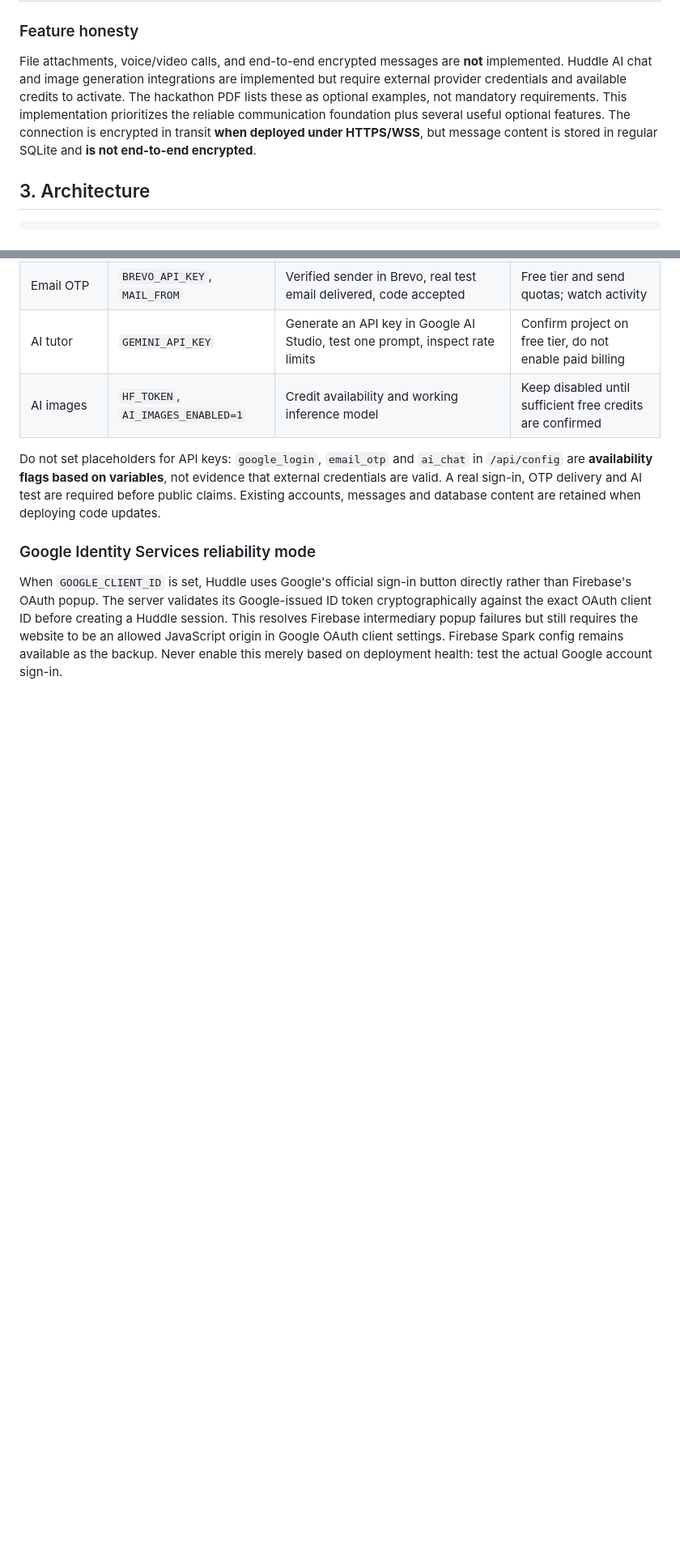
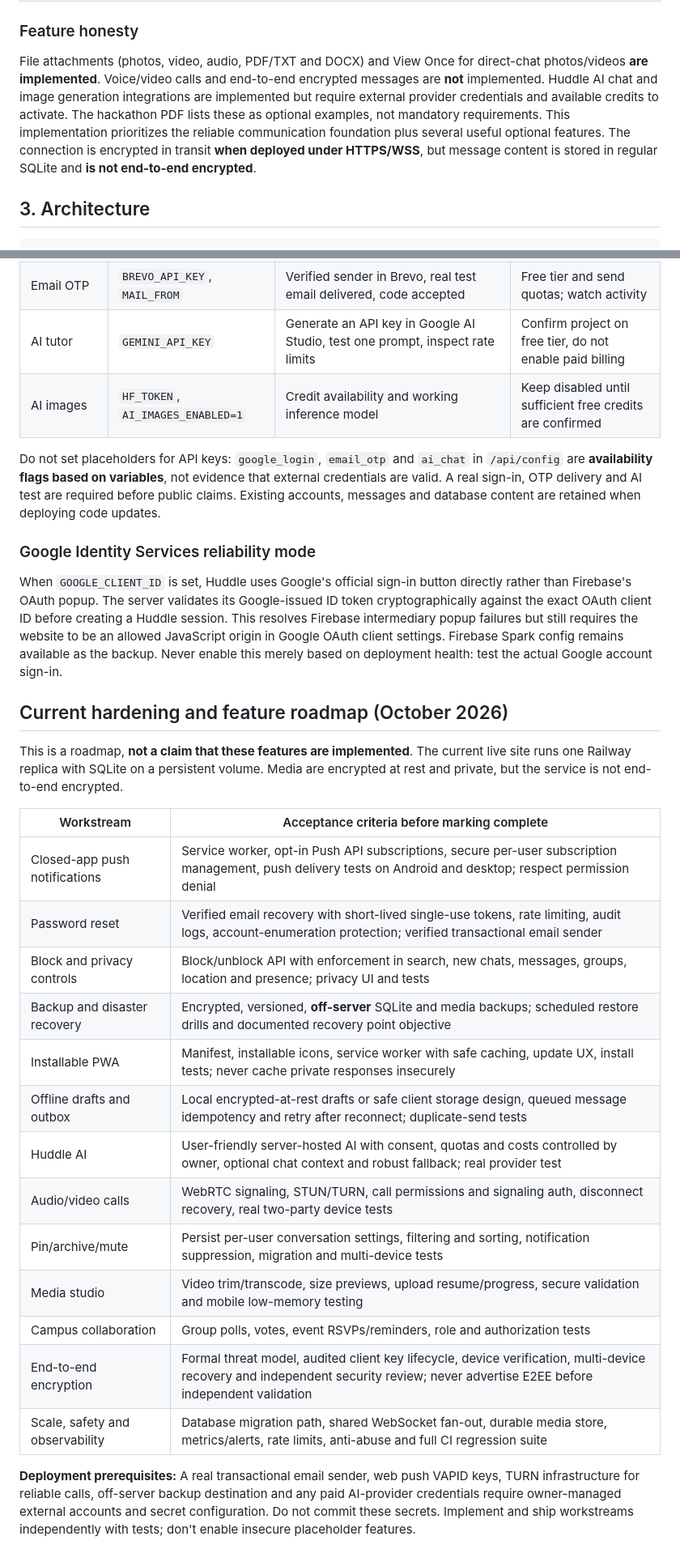
Before and after one commit to Himanshu1405-maker/huddle-first-commit-, a Markdown page: README.md, 2 parts joined by grey strips. Shown at 81% size. Rendered like a GitHub page; blank space fills up the shorter version.

Commit message:
Correct outdated media claims and define verified completion criteria for requested features

```diff
--- a/README.md
+++ b/README.md
@@ -68,7 +68,7 @@ Demo users (all share the password `DemoPass123!`):
 
 ### Feature honesty
 
-File attachments, voice/video calls, and end-to-end encrypted messages are **not** implemented. Huddle AI chat and image generation integrations are implemented but require external provider credentials and available credits to activate. The hackathon PDF lists these as optional examples, not mandatory requirements. This implementation prioritizes the reliable communication foundation plus several useful optional features. The connection is encrypted in transit **when deployed under HTTPS/WSS**, but message content is stored in regular SQLite and **is not end-to-end encrypted**.
+File attachments (photos, video, audio, PDF/TXT and DOCX) and View Once for direct-chat photos/videos **are implemented**. Voice/video calls and end-to-end encrypted messages are **not** implemented. Huddle AI chat and image generation integrations are implemented but require external provider credentials and available credits to activate. The hackathon PDF lists these as optional examples, not mandatory requirements. This implementation prioritizes the reliable communication foundation plus several useful optional features. The connection is encrypted in transit **when deployed under HTTPS/WSS**, but message content is stored in regular SQLite and **is not end-to-end encrypted**.
 
 ## 3. Architecture
 
@@ -260,3 +260,26 @@ Do not set placeholders for API keys: `google_login`, `email_otp` and `ai_chat`
 
 ### Google Identity Services reliability mode
 When `GOOGLE_CLIENT_ID` is set, Huddle uses Google's official sign-in button directly rather than Firebase's OAuth popup. The server validates its Google-issued ID token cryptographically against the exact OAuth client ID before creating a Huddle session. This resolves Firebase intermediary popup failures but still requires the website to be an allowed JavaScript origin in Google OAuth client settings. Firebase Spark config remains available as the backup. Never enable this merely based on deployment health: test the actual Google account sign-in.
+
+
+## Current hardening and feature roadmap (October 2026)
+
+This is a roadmap, **not a claim that these features are implemented**. The current live site runs one Railway replica with SQLite on a persistent volume. Media are encrypted at rest and private, but the service is not end-to-end encrypted.
+
+| Workstream | Acceptance criteria before marking complete |
+|---|---|
+| Closed-app push notifications | Service worker, opt-in Push API subscriptions, secure per-user subscription management, push delivery tests on Android and desktop; respect permission denial |
+| Password reset | Verified email recovery with short-lived single-use tokens, rate limiting, audit logs, account-enumeration protection; verified transactional email sender |
+| Block and privacy controls | Block/unblock API with enforcement in search, new chats, messages, groups, location and presence; privacy UI and tests |
+| Backup and disaster recovery | Encrypted, versioned, **off-server** SQLite and media backups; scheduled restore drills and documented recovery point objective |
+| Installable PWA | Manifest, installable icons, service worker with safe caching, update UX, install tests; never cache private responses insecurely |
+| Offline drafts and outbox | Local encrypted-at-rest drafts or safe client storage design, queued message idempotency and retry after reconnect; duplicate-send tests |
+| Huddle AI | User-friendly server-hosted AI with consent, quotas and costs controlled by owner, optional chat context and robust fallback; real provider test |
+| Audio/video calls | WebRTC signaling, STUN/TURN, call permissions and signaling auth, disconnect recovery, real two-party device tests |
+| Pin/archive/mute | Persist per-user conversation settings, filtering and sorting, notification suppression, migration and multi-device tests |
+| Media studio | Video trim/transcode, size previews, upload resume/progress, secure validation and mobile low-memory testing |
+| Campus collaboration | Group polls, votes, event RSVPs/reminders, role and authorization tests |
+| End-to-end encryption | Formal threat model, audited client key lifecycle, device verification, multi-device recovery and independent security review; never advertise E2EE before independent validation |
+| Scale, safety and observability | Database migration path, shared WebSocket fan-out, durable media store, metrics/alerts, rate limits, anti-abuse and full CI regression suite |
+
+**Deployment prerequisites:** A real transactional email sender, web push VAPID keys, TURN infrastructure for reliable calls, off-server backup destination and any paid AI-provider credentials require owner-managed external accounts and secret configuration. Do not commit these secrets. Implement and ship workstreams independently with tests; don't enable insecure placeholder features.
```
